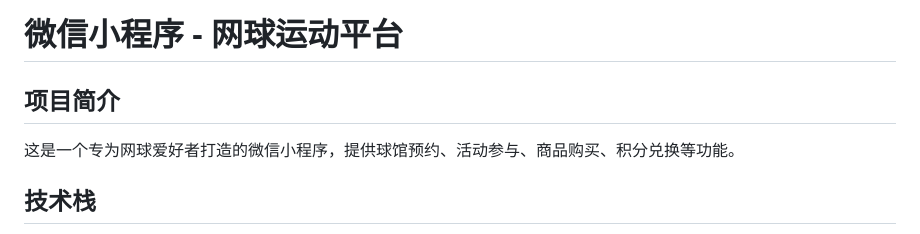
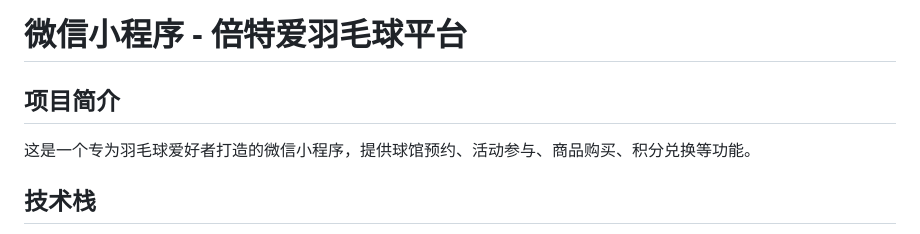
Before and after one commit to Childho/V4, a Markdown page: README.md, the part around the change. Drawn GitHub-style.

```diff
--- a/README.md
+++ b/README.md
@@ -1,7 +1,7 @@
-# 微信小程序 - 网球运动平台
+# 微信小程序 - 倍特爱羽毛球平台
 
 ## 项目简介
-这是一个专为网球爱好者打造的微信小程序，提供球馆预约、活动参与、商品购买、积分兑换等功能。
+这是一个专为羽毛球爱好者打造的微信小程序，提供球馆预约、活动参与、商品购买、积分兑换等功能。
 
 ## 技术栈
 - 微信小程序原生框架（wxml + wxss + js）
```
